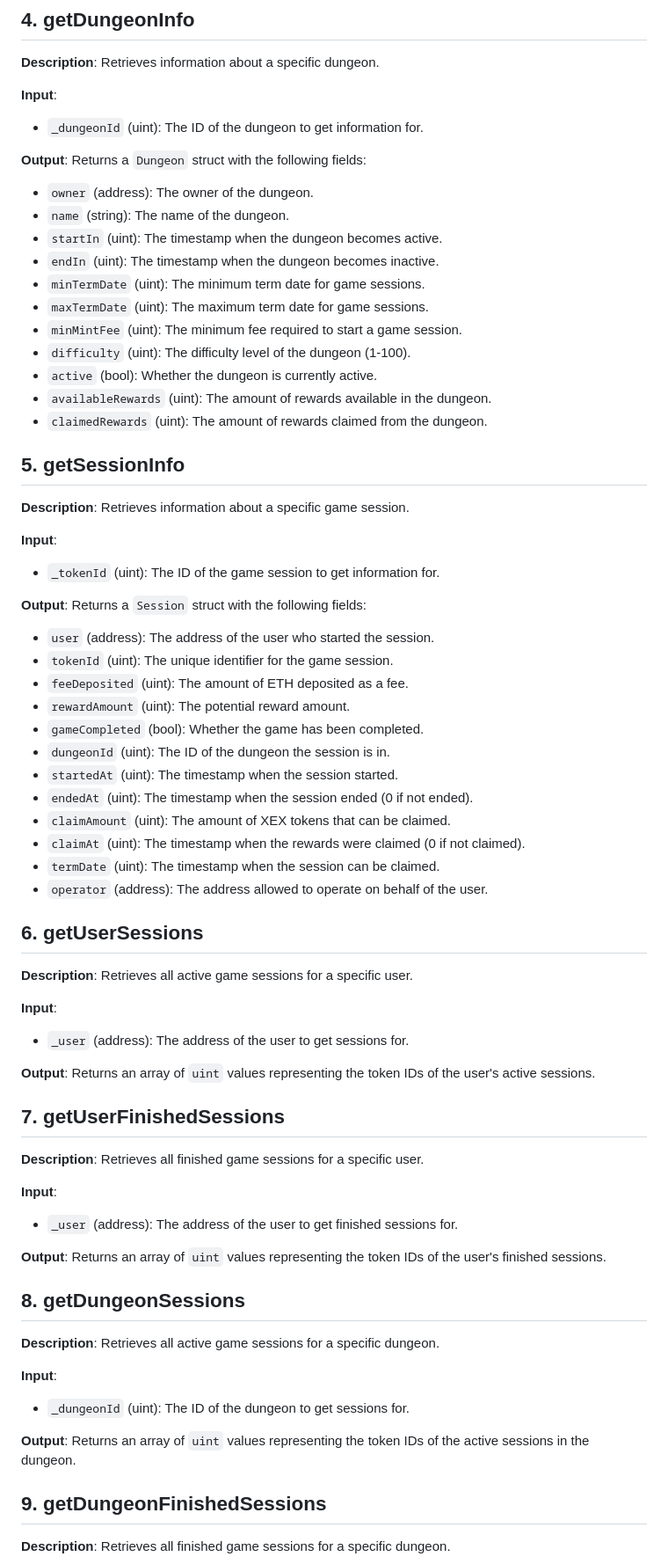
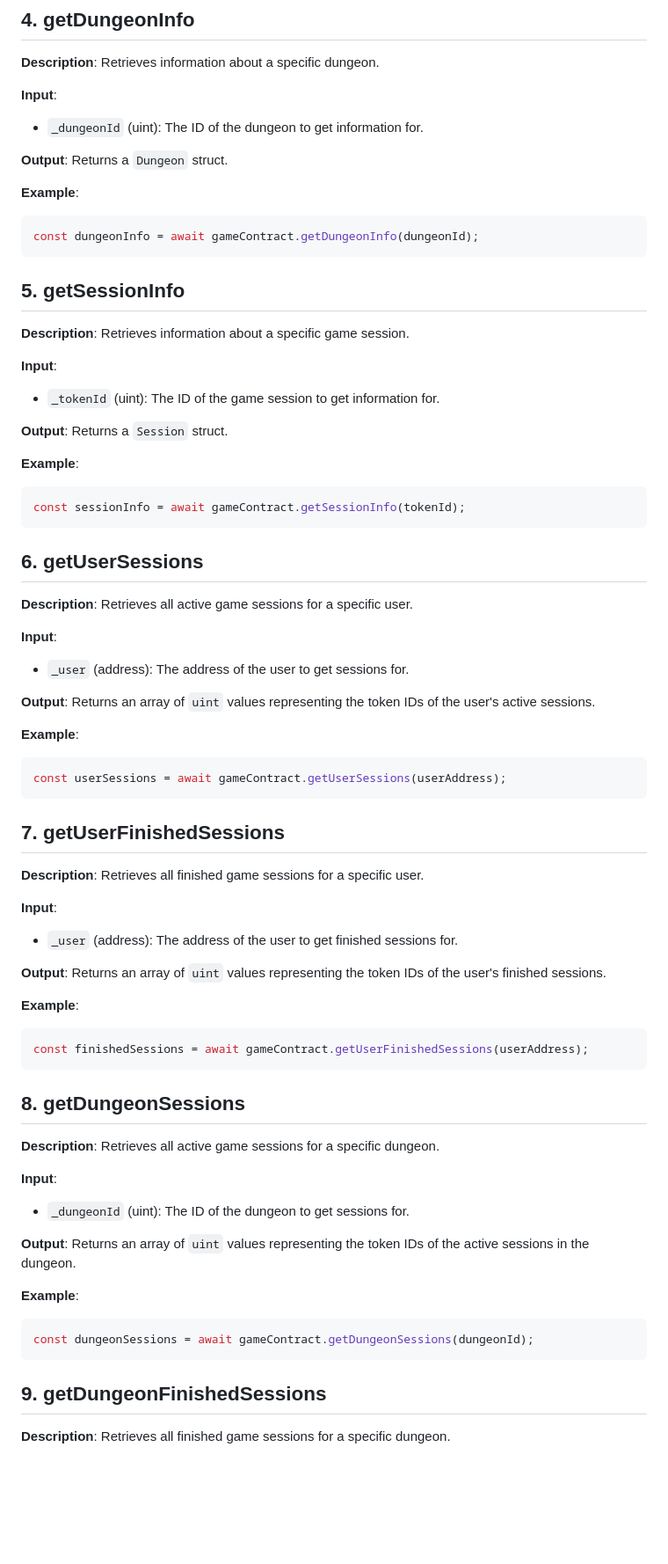
Before and after one commit to xexlabs/xex-contracts, a Markdown page: docs/Game.md, the part around one of its changes. Shown at 88% size. Drawn GitHub-style; blank space fills up the shorter version.

````diff
--- a/docs/Game.md
+++ b/docs/Game.md
@@ -71,18 +55,12 @@ This document describes the main functions of the Game contract, their inputs, o
 **Input**:
 - `_dungeonId` (uint): The ID of the dungeon to get information for.
 
-**Output**: Returns a `Dungeon` struct with the following fields:
-- `owner` (address): The owner of the dungeon.
-- `name` (string): The name of the dungeon.
-- `startIn` (uint): The timestamp when the dungeon becomes active.
-- `endIn` (uint): The timestamp when the dungeon becomes inactive.
-- `minTermDate` (uint): The minimum term date for game sessions.
-- `maxTermDate` (uint): The maximum term date for game sessions.
-- `minMintFee` (uint): The minimum fee required to start a game session.
-- `difficulty` (uint): The difficulty level of the dungeon (1-100).
-- `active` (bool): Whether the dungeon is currently active.
-- `availableRewards` (uint): The amount of rewards available in the dungeon.
-- `claimedRewards` (uint): The amount of rewards claimed from the dungeon.
+**Output**: Returns a `Dungeon` struct.
+
+**Example**:
+```javascript
+const dungeonInfo = await gameContract.getDungeonInfo(dungeonId);
+```
 
 ## 5. getSessionInfo
 
@@ -91,19 +69,12 @@ This document describes the main functions of the Game contract, their inputs, o
 **Input**:
 - `_tokenId` (uint): The ID of the game session to get information for.
 
-**Output**: Returns a `Session` struct with the following fields:
-- `user` (address): The address of the user who started the session.
-- `tokenId` (uint): The unique identifier for the game session.
-- `feeDeposited` (uint): The amount of ETH deposited as a fee.
-- `rewardAmount` (uint): The potential reward amount.
-- `gameCompleted` (bool): Whether the game has been completed.
-- `dungeonId` (uint): The ID of the dungeon the session is in.
-- `startedAt` (uint): The timestamp when the session started.
-- `endedAt` (uint): The timestamp when the session ended (0 if not ended).
-- `claimAmount` (uint): The amount of XEX tokens that can be claimed.
-- `claimAt` (uint): The timestamp when the rewards were claimed (0 if not claimed).
-- `termDate` (uint): The timestamp when the session can be claimed.
-- `operator` (address): The address allowed to operate on behalf of the user.
+**Output**: Returns a `Session` struct.
+
+**Example**:
+```javascript
+const sessionInfo = await gameContract.getSessionInfo(tokenId);
+```
 
 ## 6. getUserSessions
 
@@ -114,6 +85,11 @@ This document describes the main functions of the Game contract, their inputs, o
 
 **Output**: Returns an array of `uint` values representing the token IDs of the user's active sessions.
 
+**Example**:
+```javascript
+const userSessions = await gameContract.getUserSessions(userAddress);
+```
+
 ## 7. getUserFinishedSessions
 
 **Description**: Retrieves all finished game sessions for a specific user.
@@ -122,6 +98,11 @@ This document describes the main functions of the Game contract, their inputs, o
 - `_user` (address): The address of the user to get finished sessions for.
 
 **Output**: Returns an array of `uint` values representing the token IDs of the user's finished sessions.
+
+**Example**:
+```javascript
+const finishedSessions = await gameContract.getUserFinishedSessions(userAddress);
+```
 
 ## 8. getDungeonSessions
 
@@ -132,6 +113,11 @@ This document describes the main functions of the Game contract, their inputs, o
 
 **Output**: Returns an array of `uint` values representing the token IDs of the active sessions in the dungeon.
 
+**Example**:
+```javascript
+const dungeonSessions = await gameContract.getDungeonSessions(dungeonId);
+```
+
 ## 9. getDungeonFinishedSessions
 
 **Description**: Retrieves all finished game sessions for a specific dungeon.
````
Also changed, not shown: other parts of docs/Game.md (+41 -47 lines).
